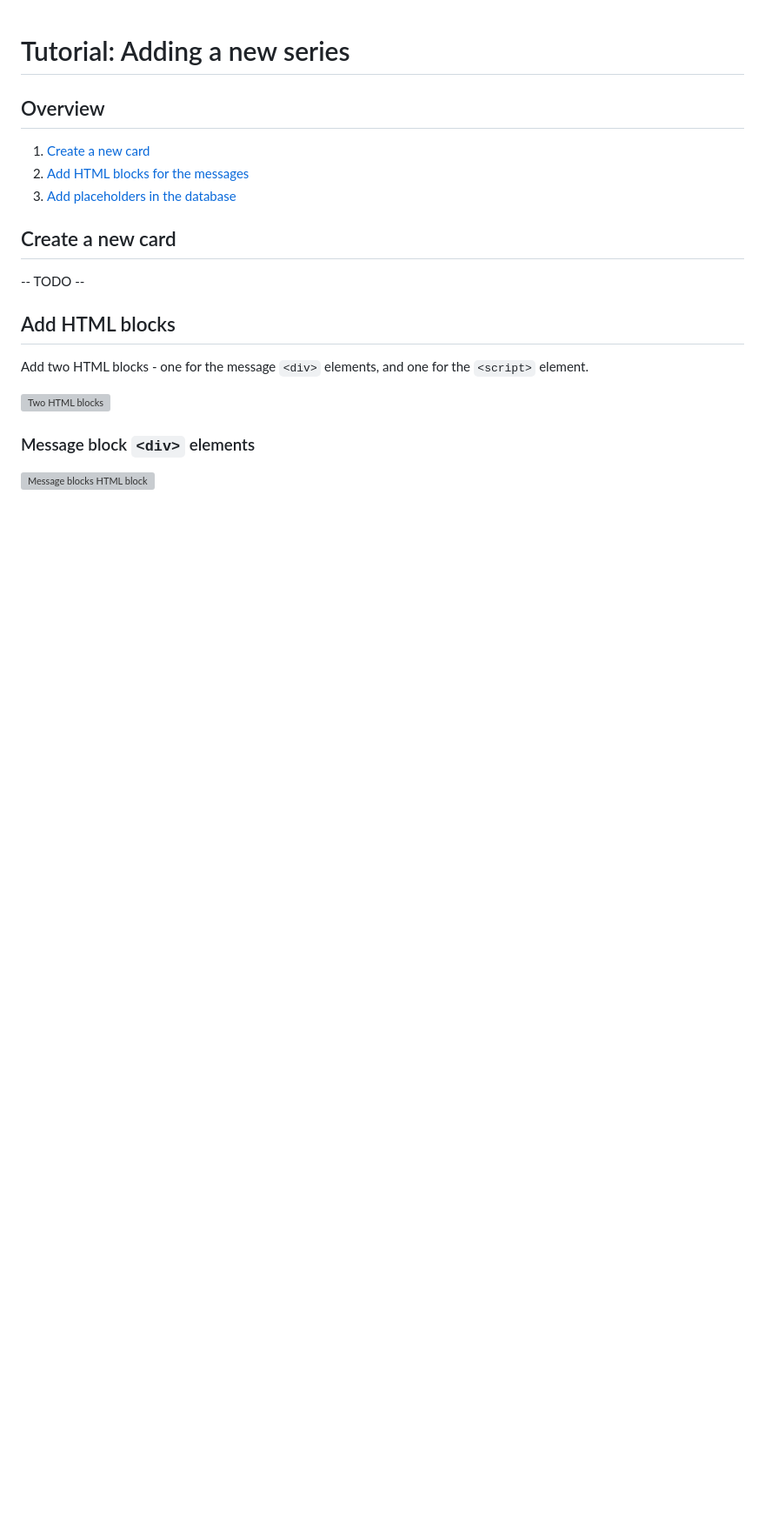
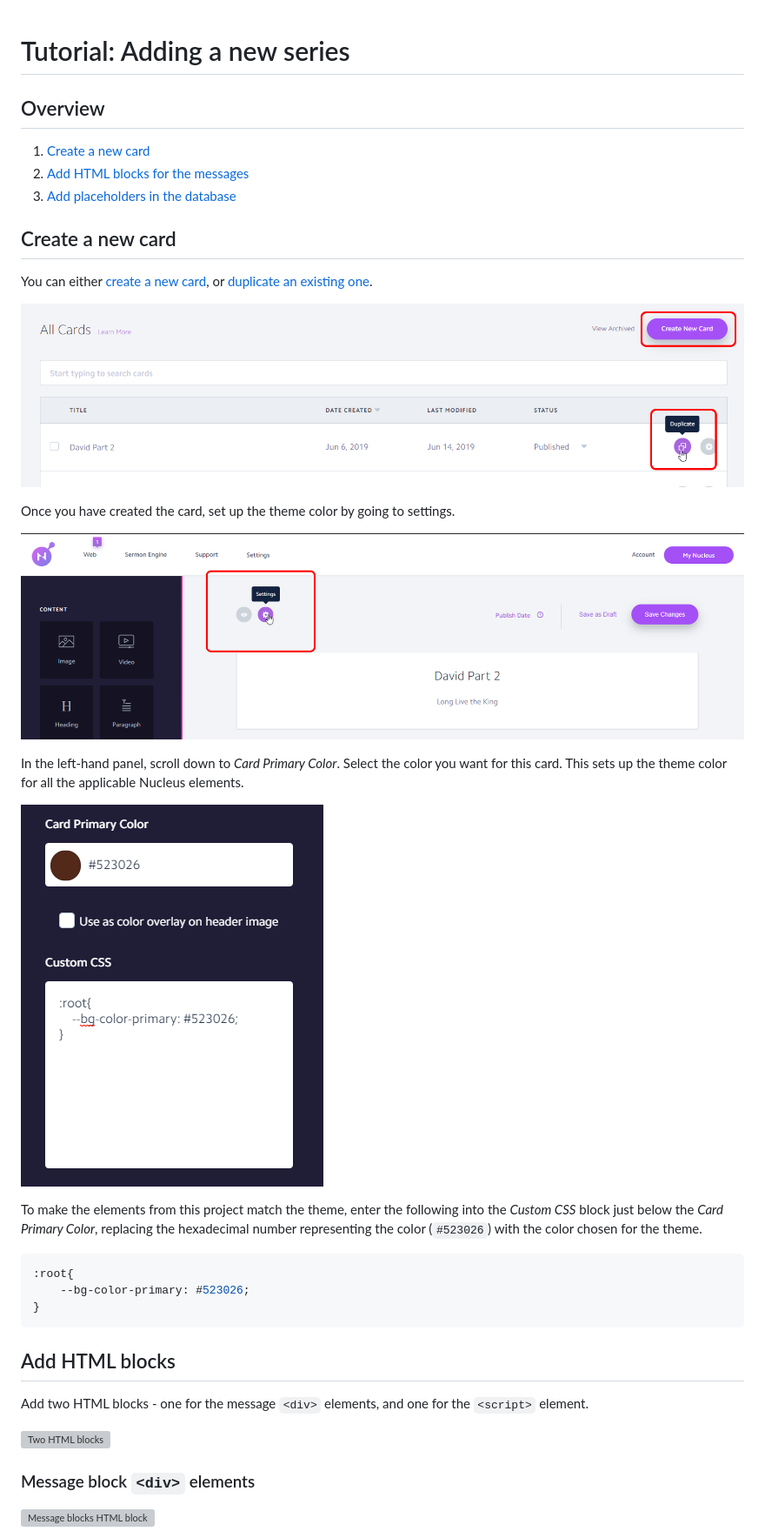
Before and after one commit to taylort7147/amazing-grace-pdx, a Markdown page: tutorial/tutorial-adding-a-new-series.md, the part around the change printed below. Shown: that part at 87% size. Drawn GitHub-style; pictures changed too: tutorial/images/ex_card_settings.png, tutorial/images/ex_new_card.png (added); blank space fills up the shorter version; grey boxes are pictures that could not be loaded.

Commit message:
Added tutorial section for creating a new card

````diff
--- a/tutorial/tutorial-adding-a-new-series.md
+++ b/tutorial/tutorial-adding-a-new-series.md
@@ -7,9 +7,29 @@
 2. [Add HTML blocks for the messages](#Add-HTML-blocks)
 2. [Add placeholders in the database](#Add-placeholders-in-the-database)
 
+
 ## Create a new card
 
--- TODO --
+You can either [create a new card](http://help.nucleus.church/en/articles/1385441-create-new-card), or [duplicate an existing one](http://help.nucleus.church/en/articles/1384961-duplicate-card).
+
+![Create a new card](images/ex_new_card.png)
+
+Once you have created the card, set up the theme color by going to settings.
+
+![Card settings](images/ex_card_settings.png)
+
+In the left-hand panel, scroll down to *Card Primary Color*. Select the color you want for this card. This sets up the theme color for all the applicable Nucleus elements.
+
+![Card theme color](images/ex_card_custom_css.png)
+
+To make the elements from this project match the theme, enter the following into the *Custom CSS* block just below the *Card Primary Color*, replacing the hexadecimal number representing the color (`#523026`) with the color chosen for the theme.
+
+```css
+:root{
+    --bg-color-primary: #523026;
+}
+```
+
 
 ## Add HTML blocks
 
````
Also changed, not shown: other parts of tutorial/tutorial-adding-a-new-series.md (+8 -1 lines).
